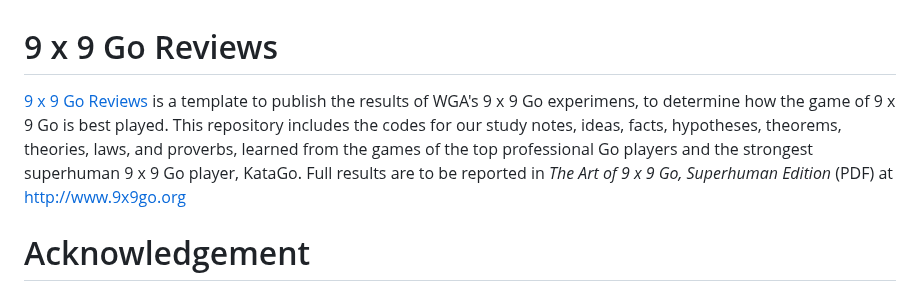
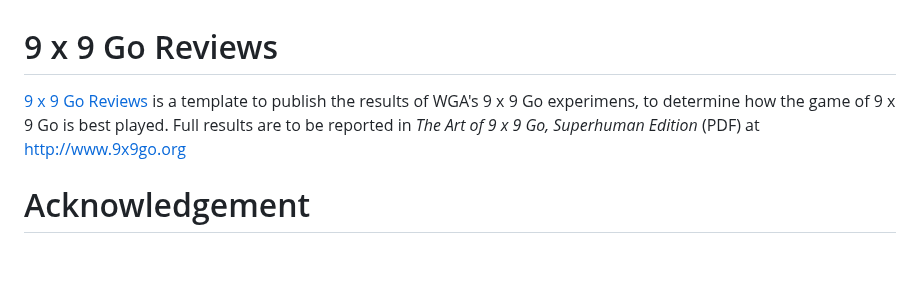
Before and after one commit to 9x9go/reviews, a Markdown page: README.md, the part around the change. Rendered like a GitHub page; blank space fills up the shorter version.

```diff
--- a/README.md
+++ b/README.md
@@ -1,5 +1,5 @@
 # 9 x 9 Go Reviews
- [9 x 9 Go Reviews](https://9x9go.github.io/reviews) is a template to publish the results of WGA's 9 x 9 Go experimens, to determine how the game of 9 x 9 Go is best played. This repository includes the codes for our study notes, ideas, facts, hypotheses, theorems, theories, laws, and proverbs, learned from the games of the top professional Go players and the strongest superhuman 9 x 9 Go player, KataGo. Full results are to be reported in _The Art of 9 x 9 Go, Superhuman Edition_ (PDF) at [http://www.9x9go.org](http://www.9x9go.org)
+ [9 x 9 Go Reviews](https://9x9go.github.io/reviews) is a template to publish the results of WGA's 9 x 9 Go experimens, to determine how the game of 9 x 9 Go is best played. Full results are to be reported in _The Art of 9 x 9 Go, Superhuman Edition_ (PDF) at [http://www.9x9go.org](http://www.9x9go.org)
 
 # Acknowledgement
 We thank gratefully the following Go people:
```
